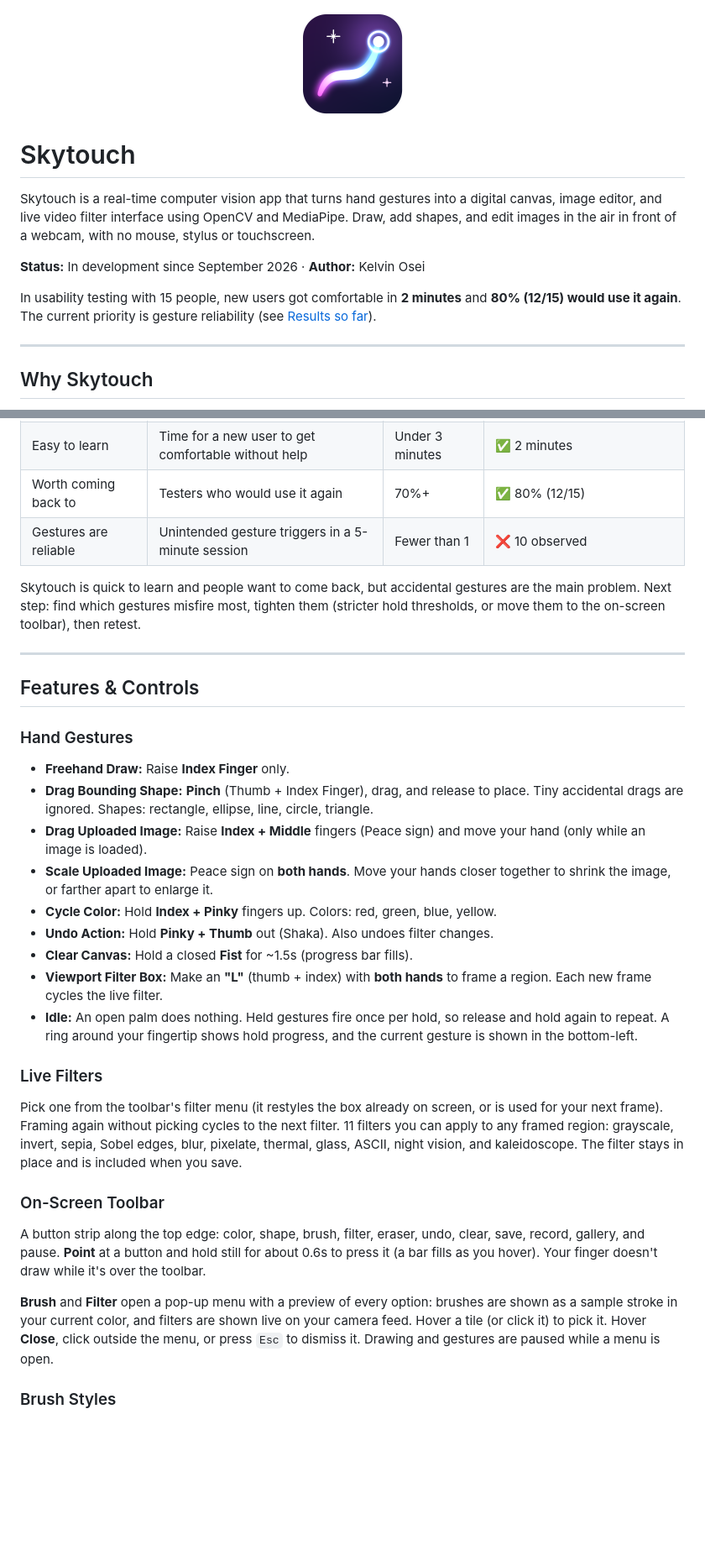
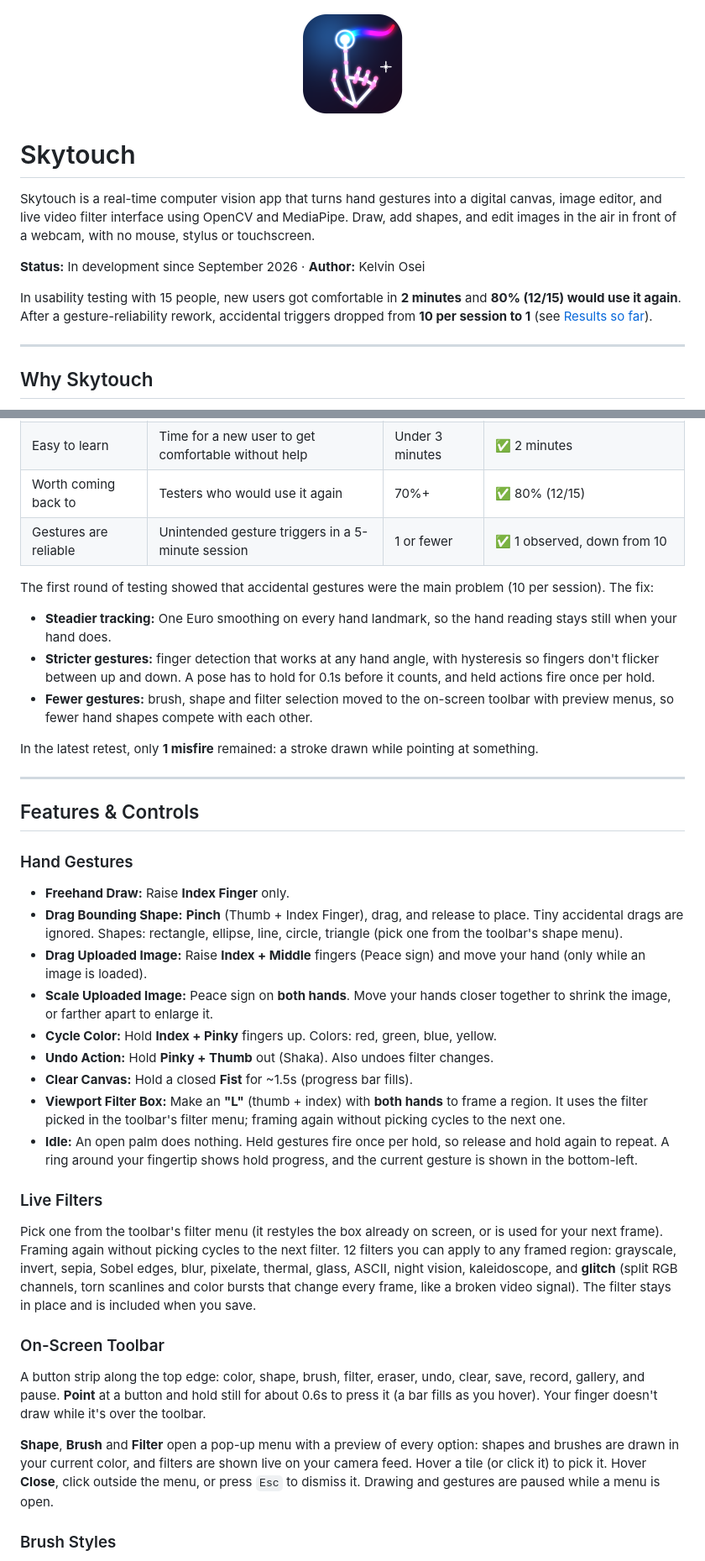
Before and after one commit to kekcodenoob/skytouch, a Markdown page: README.md, 2 parts joined by grey strips. Shown at 84% size. Rendered like a GitHub page; pictures changed too: assets/skytouch.png; blank space fills up the shorter version.

Commit message:
Added shape preview menu, glitch filter and new app icon; updated README results.

```diff
--- a/README.md
+++ b/README.md
@@ -6,7 +6,7 @@ Skytouch is a real-time computer vision app that turns hand gestures into a digi
 
 **Status:** In development since September 2026 · **Author:** Kelvin Osei
 
-In usability testing with 15 people, new users got comfortable in **2 minutes** and **80% (12/15) would use it again**. The current priority is gesture reliability (see [Results so far](#results-so-far)).
+In usability testing with 15 people, new users got comfortable in **2 minutes** and **80% (12/15) would use it again**. After a gesture-reliability rework, accidental triggers dropped from **10 per session to 1** (see [Results so far](#results-so-far)).
 
 ---
 
@@ -30,9 +30,14 @@ Drawing or marking up images on a computer usually needs a mouse, trackpad or dr
 | Feels responsive | Hand-tracking frame rate | 30+ FPS | ✅ 30+ FPS on the development machine |
 | Easy to learn | Time for a new user to get comfortable without help | Under 3 minutes | ✅ 2 minutes |
 | Worth coming back to | Testers who would use it again | 70%+ | ✅ 80% (12/15) |
-| Gestures are reliable | Unintended gesture triggers in a 5-minute session | Fewer than 1 | ❌ 10 observed |
+| Gestures are reliable | Unintended gesture triggers in a 5-minute session | 1 or fewer | ✅ 1 observed, down from 10 |
 
-Skytouch is quick to learn and people want to come back, but accidental gestures are the main problem. Next step: find which gestures misfire most, tighten them (stricter hold thresholds, or move them to the on-screen toolbar), then retest.
+The first round of testing showed that accidental gestures were the main problem (10 per session). The fix:
+- **Steadier tracking:** One Euro smoothing on every hand landmark, so the hand reading stays still when your hand does.
+- **Stricter gestures:** finger detection that works at any hand angle, with hysteresis so fingers don't flicker between up and down. A pose has to hold for 0.1s before it counts, and held actions fire once per hold.
+- **Fewer gestures:** brush, shape and filter selection moved to the on-screen toolbar with preview menus, so fewer hand shapes compete with each other.
+
+In the latest retest, only **1 misfire** remained: a stroke drawn while pointing at something.
 
 ---
 
@@ -40,22 +45,22 @@ Skytouch is quick to learn and people want to come back, but accidental gestures
 
 ### Hand Gestures
 * **Freehand Draw:** Raise **Index Finger** only.
-* **Drag Bounding Shape:** **Pinch** (Thumb + Index Finger), drag, and release to place. Tiny accidental drags are ignored. Shapes: rectangle, ellipse, line, circle, triangle.
+* **Drag Bounding Shape:** **Pinch** (Thumb + Index Finger), drag, and release to place. Tiny accidental drags are ignored. Shapes: rectangle, ellipse, line, circle, triangle (pick one from the toolbar's shape menu).
 * **Drag Uploaded Image:** Raise **Index + Middle** fingers (Peace sign) and move your hand (only while an image is loaded).
 * **Scale Uploaded Image:** Peace sign on **both hands**. Move your hands closer together to shrink the image, or farther apart to enlarge it.
 * **Cycle Color:** Hold **Index + Pinky** fingers up. Colors: red, green, blue, yellow.
 * **Undo Action:** Hold **Pinky + Thumb** out (Shaka). Also undoes filter changes.
 * **Clear Canvas:** Hold a closed **Fist** for ~1.5s (progress bar fills).
-* **Viewport Filter Box:** Make an **"L"** (thumb + index) with **both hands** to frame a region. Each new frame cycles the live filter.
+* **Viewport Filter Box:** Make an **"L"** (thumb + index) with **both hands** to frame a region. It uses the filter picked in the toolbar's filter menu; framing again without picking cycles to the next one.
 * **Idle:** An open palm does nothing. Held gestures fire once per hold, so release and hold again to repeat. A ring around your fingertip shows hold progress, and the current gesture is shown in the bottom-left.
 
 ### Live Filters
-Pick one from the toolbar's filter menu (it restyles the box already on screen, or is used for your next frame). Framing again without picking cycles to the next filter. 11 filters you can apply to any framed region: grayscale, invert, sepia, Sobel edges, blur, pixelate, thermal, glass, ASCII, night vision, and kaleidoscope. The filter stays in place and is included when you save.
+Pick one from the toolbar's filter menu (it restyles the box already on screen, or is used for your next frame). Framing again without picking cycles to the next filter. 12 filters you can apply to any framed region: grayscale, invert, sepia, Sobel edges, blur, pixelate, thermal, glass, ASCII, night vision, kaleidoscope, and **glitch** (split RGB channels, torn scanlines and color bursts that change every frame, like a broken video signal). The filter stays in place and is included when you save.
 
 ### On-Screen Toolbar
 A button strip along the top edge: color, shape, brush, filter, eraser, undo, clear, save, record, gallery, and pause. **Point** at a button and hold still for about 0.6s to press it (a bar fills as you hover). Your finger doesn't draw while it's over the toolbar.
 
-**Brush** and **Filter** open a pop-up menu with a preview of every option: brushes are shown as a sample stroke in your current color, and filters are shown live on your camera feed. Hover a tile (or click it) to pick it. Hover **Close**, click outside the menu, or press `Esc` to dismiss it. Drawing and gestures are paused while a menu is open.
+**Shape**, **Brush** and **Filter** open a pop-up menu with a preview of every option: shapes and brushes are drawn in your current color, and filters are shown live on your camera feed. Hover a tile (or click it) to pick it. Hover **Close**, click outside the menu, or press `Esc` to dismiss it. Drawing and gestures are paused while a menu is open.
 
 ### Brush Styles
 Pick from the toolbar's brush menu, or cycle with `b`:
```
Also changed, not shown: other parts of README.md (+7 -7 lines), 4 other files.
